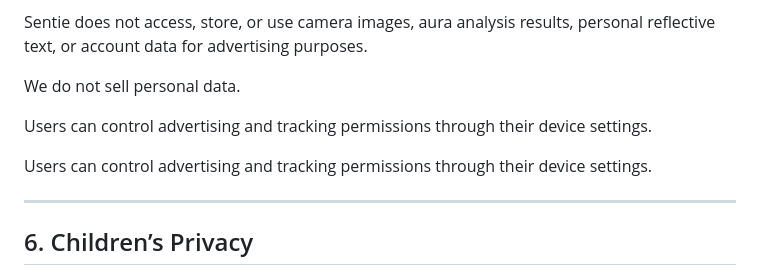
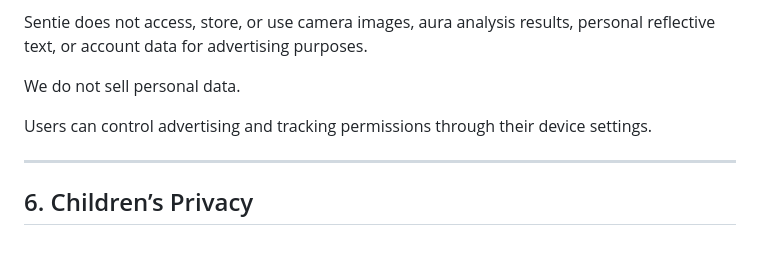
Before and after one commit to OguzhanAydin6/sentie-privacy, a Markdown page: privacy/index.md, the part around the change. GitHub-like rendering; blank space fills up the shorter version.

```diff
--- a/privacy/index.md
+++ b/privacy/index.md
@@ -65,8 +65,6 @@ We do not sell personal data.
 
 Users can control advertising and tracking permissions through their device settings.
 
-Users can control advertising and tracking permissions through their device settings.
-
 ---
 
 ## 6. Children’s Privacy
```
